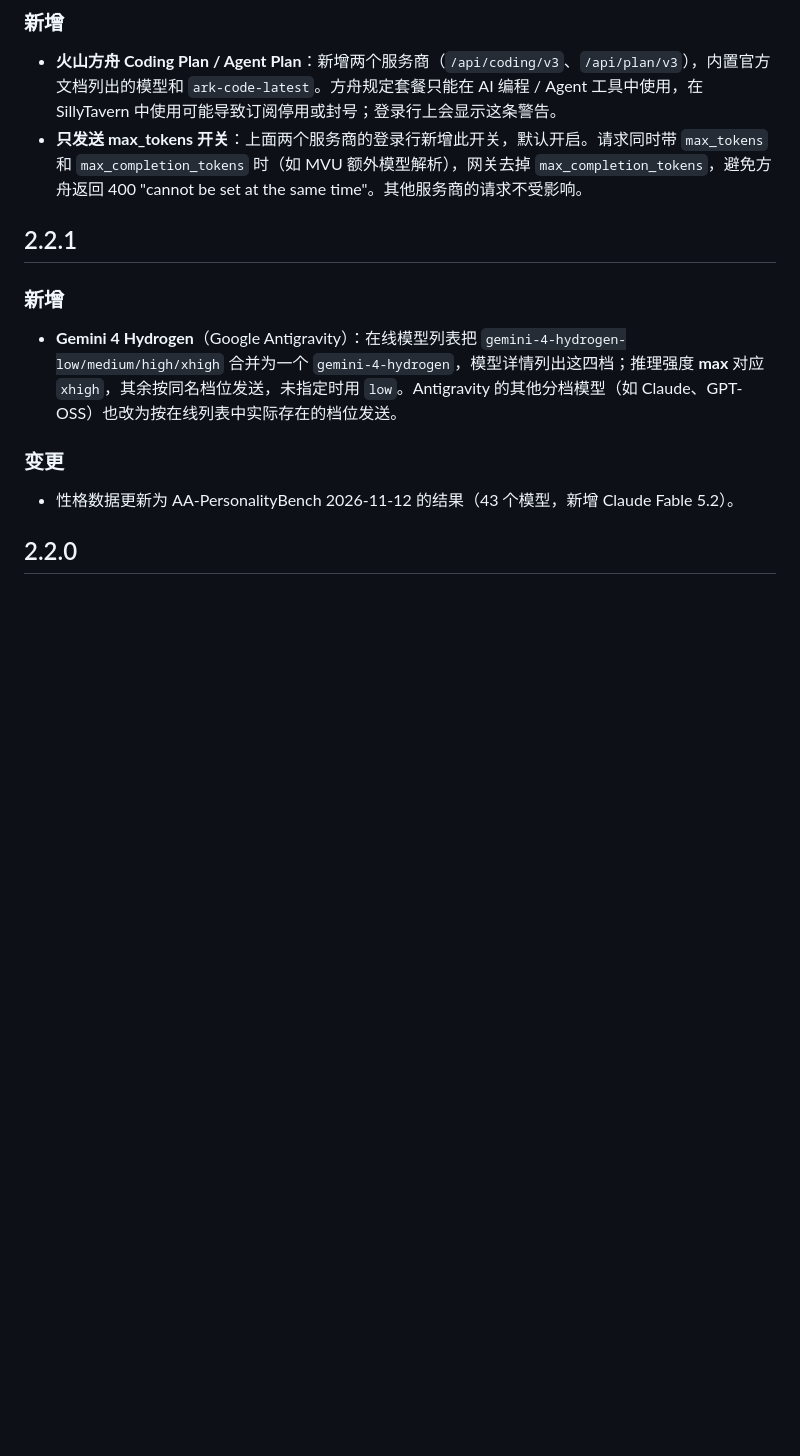
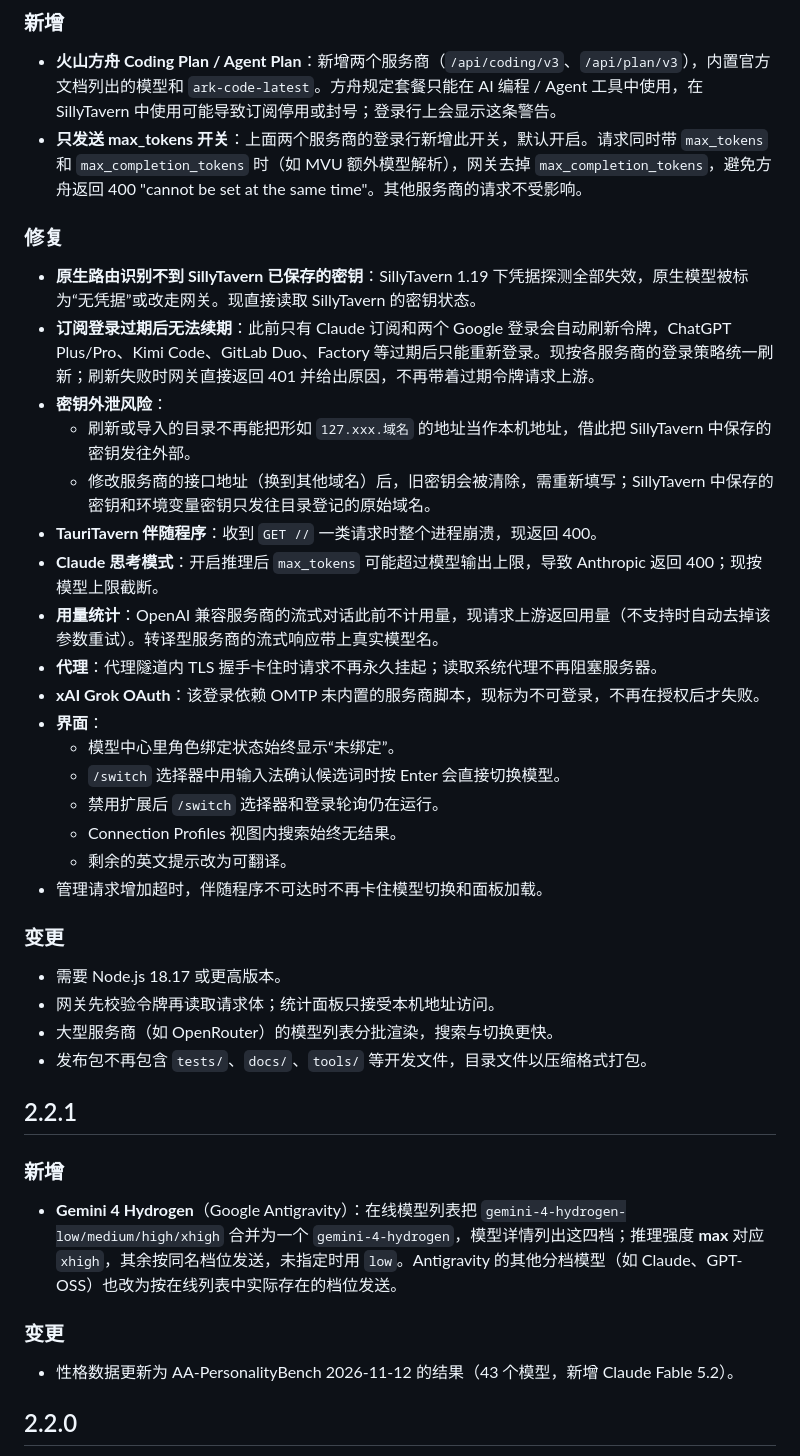
Before and after one commit to BHLuotianyi/Oh-My-Tavern-Providers, a Markdown page: CHANGELOG.md, the part around the change. GitHub-like rendering; blank space fills up the shorter version.

Commit message:
docs(changelog): record the audit fixes

```diff
--- a/CHANGELOG.md
+++ b/CHANGELOG.md
@@ -6,6 +6,33 @@
 
 - **火山方舟 Coding Plan / Agent Plan**：新增两个服务商（`/api/coding/v3`、`/api/plan/v3`），内置官方文档列出的模型和 `ark-code-latest`。方舟规定套餐只能在 AI 编程 / Agent 工具中使用，在 SillyTavern 中使用可能导致订阅停用或封号；登录行上会显示这条警告。
 - **只发送 max_tokens 开关**：上面两个服务商的登录行新增此开关，默认开启。请求同时带 `max_tokens` 和 `max_completion_tokens` 时（如 MVU 额外模型解析），网关去掉 `max_completion_tokens`，避免方舟返回 400 "cannot be set at the same time"。其他服务商的请求不受影响。
+
+### 修复
+
+- **原生路由识别不到 SillyTavern 已保存的密钥**：SillyTavern 1.19 下凭据探测全部失效，原生模型被标为“无凭据”或改走网关。现直接读取 SillyTavern 的密钥状态。
+- **订阅登录过期后无法续期**：此前只有 Claude 订阅和两个 Google 登录会自动刷新令牌，ChatGPT Plus/Pro、Kimi Code、GitLab Duo、Factory 等过期后只能重新登录。现按各服务商的登录策略统一刷新；刷新失败时网关直接返回 401 并给出原因，不再带着过期令牌请求上游。
+- **密钥外泄风险**：
+  - 刷新或导入的目录不再能把形如 `127.xxx.域名` 的地址当作本机地址，借此把 SillyTavern 中保存的密钥发往外部。
+  - 修改服务商的接口地址（换到其他域名）后，旧密钥会被清除，需重新填写；SillyTavern 中保存的密钥和环境变量密钥只发往目录登记的原始域名。
+- **TauriTavern 伴随程序**：收到 `GET //` 一类请求时整个进程崩溃，现返回 400。
+- **Claude 思考模式**：开启推理后 `max_tokens` 可能超过模型输出上限，导致 Anthropic 返回 400；现按模型上限截断。
+- **用量统计**：OpenAI 兼容服务商的流式对话此前不计用量，现请求上游返回用量（不支持时自动去掉该参数重试）。转译型服务商的流式响应带上真实模型名。
+- **代理**：代理隧道内 TLS 握手卡住时请求不再永久挂起；读取系统代理不再阻塞服务器。
+- **xAI Grok OAuth**：该登录依赖 OMTP 未内置的服务商脚本，现标为不可登录，不再在授权后才失败。
+- **界面**：
+  - 模型中心里角色绑定状态始终显示“未绑定”。
+  - `/switch` 选择器中用输入法确认候选词时按 Enter 会直接切换模型。
+  - 禁用扩展后 `/switch` 选择器和登录轮询仍在运行。
+  - Connection Profiles 视图内搜索始终无结果。
+  - 剩余的英文提示改为可翻译。
+- 管理请求增加超时，伴随程序不可达时不再卡住模型切换和面板加载。
+
+### 变更
+
+- 需要 Node.js 18.17 或更高版本。
+- 网关先校验令牌再读取请求体；统计面板只接受本机地址访问。
+- 大型服务商（如 OpenRouter）的模型列表分批渲染，搜索与切换更快。
+- 发布包不再包含 `tests/`、`docs/`、`tools/` 等开发文件，目录文件以压缩格式打包。
 
 ## 2.2.1
 
```
